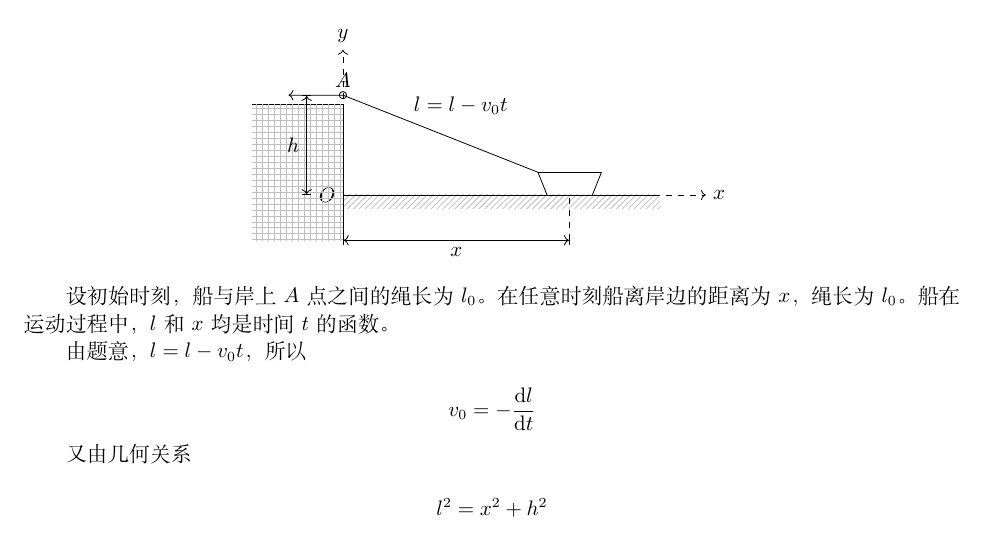
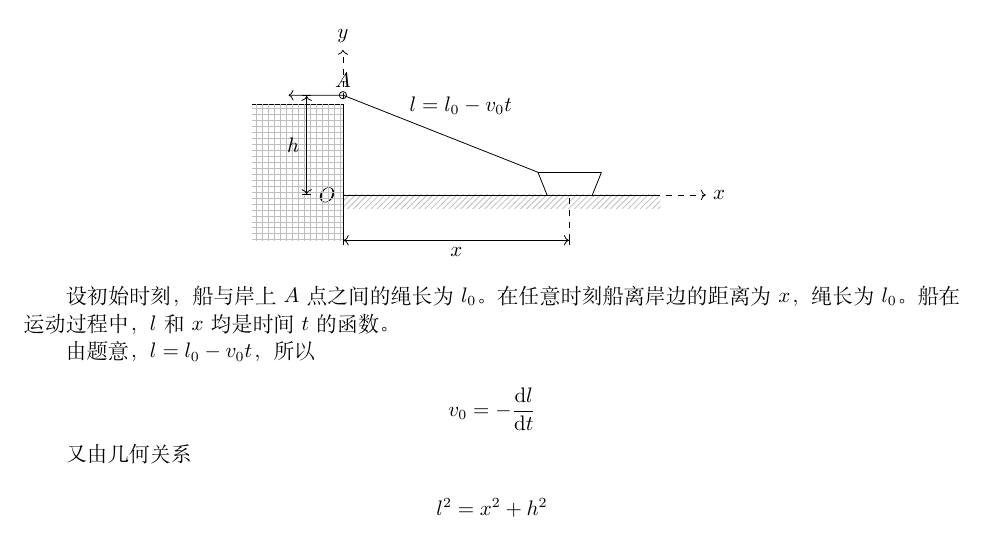
Before and after one commit to WHULai/Curriculums, a LaTeX document (University Physics/The Kinematics of Mass Points.tex): part of page 2 of 3, cut so that both start at the same text. Compiled offline with XeLaTeX.

Commit message:
Correct a small mistake in University Physics/The Kinematics of Mass Points.tex

```diff
--- a/University Physics/The Kinematics of Mass Points.tex
+++ b/University Physics/The Kinematics of Mass Points.tex
@@ -210,7 +210,7 @@
         % 绳子
         \draw (A) -- (4.3,0.5);
         \draw[->] (A) -- (-1.2,2.2);
-        \coordinate[label={above:$ l = l - v_{0}t $}] (rope) at (2.6,1.6);
+        \coordinate[label={above:$ l = l_{0} - v_{0}t $}] (rope) at (2.6,1.6);
         % 尺寸标注
         \draw[|<->|] (-0.8,0) -- (-0.8,2.2) node[midway, left] {$h$};
         \draw[|<->|] (0,-1) -- (5,-1) node[midway, below] {$x$};
@@ -226,7 +226,7 @@
     设初始时刻，船与岸上\(A\)点之间的绳长为\(l_{0}\)。在任意时刻船离岸边的距离为\(x\)，
     绳长为\(l_{0}\)。船在运动过程中，\(l\)和\(x\)均是时间\(t\)的函数。
 
-    由题意，\(l = l - v_{0}t\)，所以
+    由题意，\(l = l_{0} - v_{0}t\)，所以
 
     \[
     v_{0} = - \deriv{l}{t}
```
Also changed, not shown: University Physics/The Kinematics of Mass Points.pdf.
